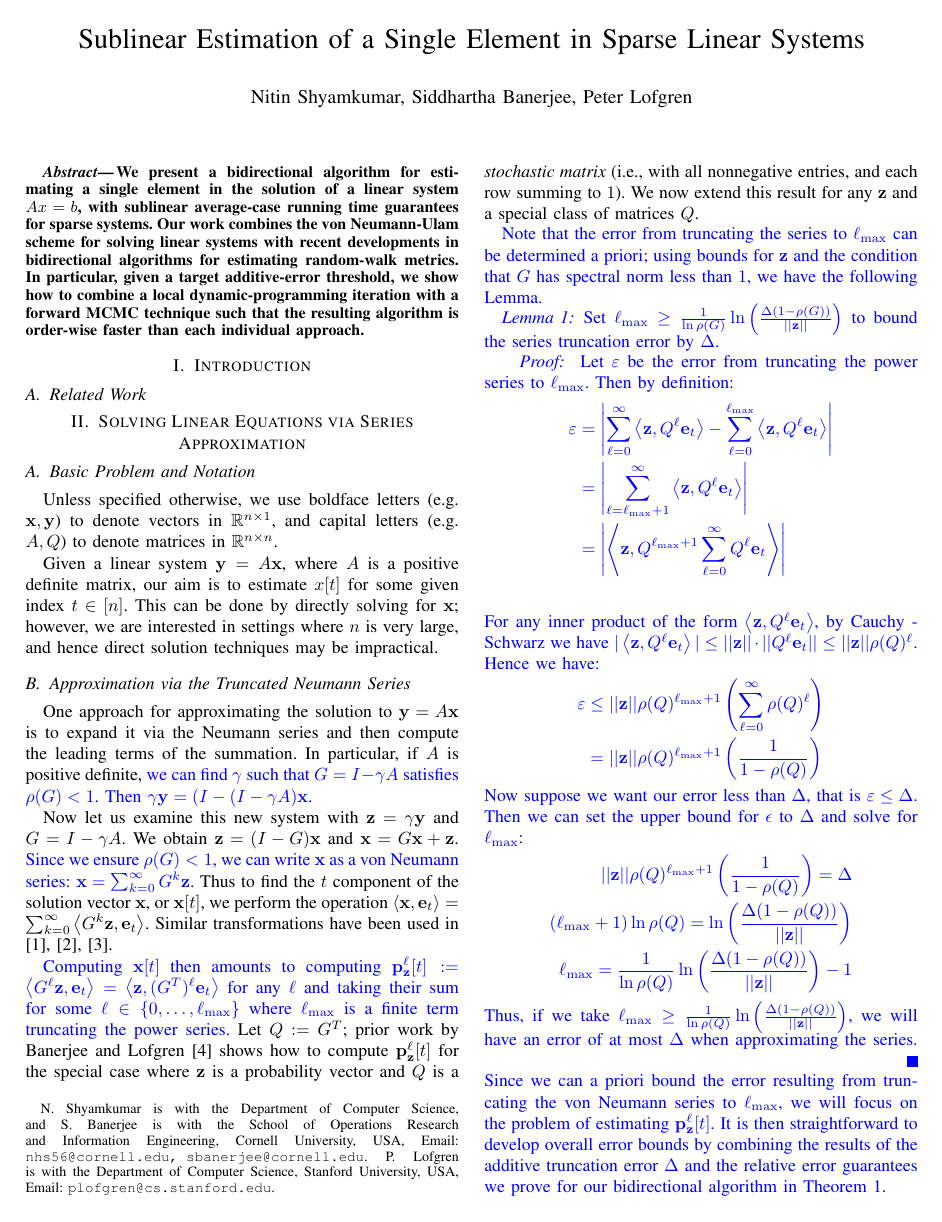
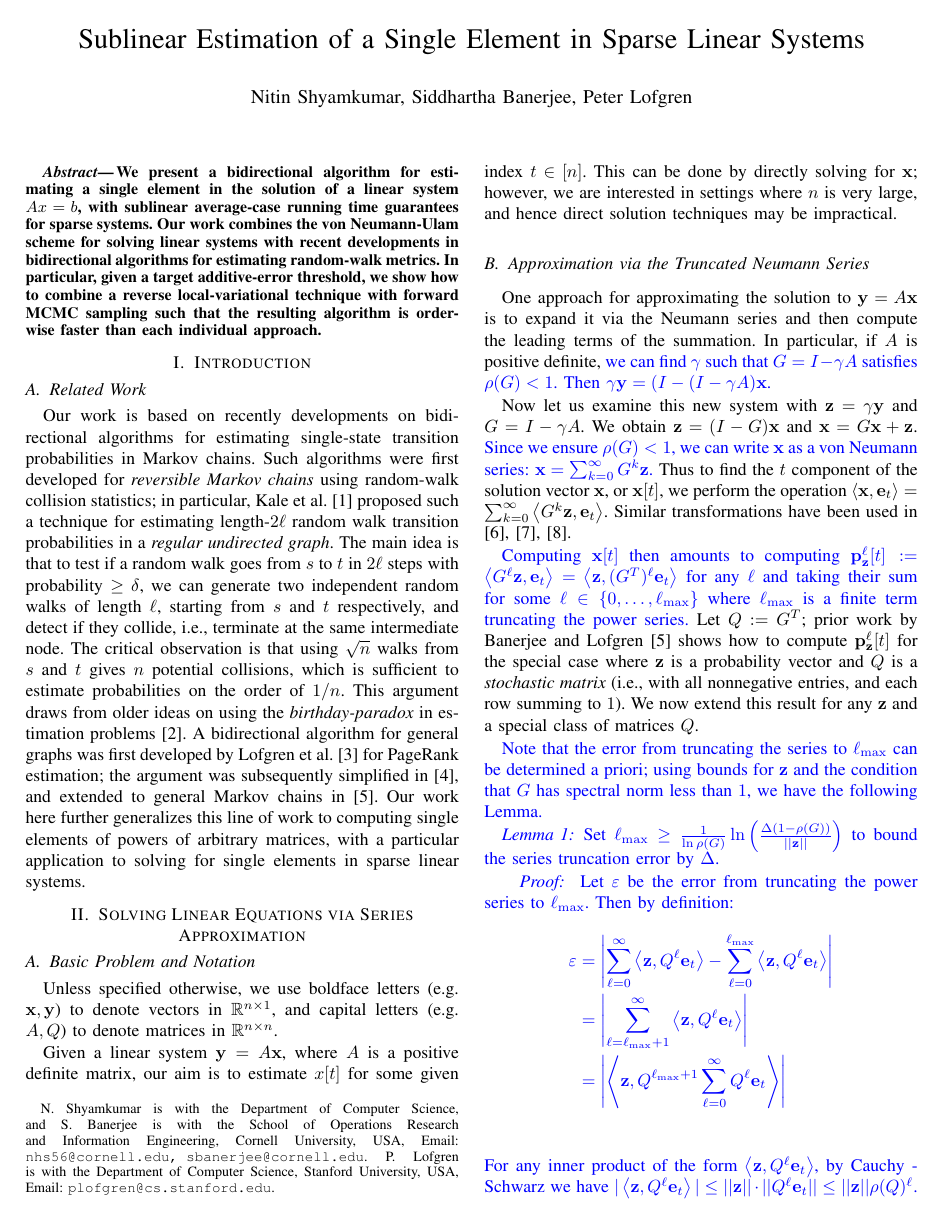
Before and after one commit to SidBanerjee/Fast-Linsolve, a LaTeX paper (main.tex, which reads introduction.tex): page 1 of 6. Compiled offline with pdfLaTeX.

Commit message:
started related work

```diff
--- a/introduction.tex
+++ b/introduction.tex
@@ -2,6 +2,15 @@
 
 
 \subsection{Related Work}
+
+Our work is based on recently developments on bidirectional algorithms for estimating single-state transition probabilities in Markov chains.
+Such algorithms were first developed for \emph{reversible Markov chains} using random-walk collision statistics; in particular, Kale et al.~\cite{Kale2008} proposed such a technique for estimating length-$2\ell$ random walk transition probabilities in a \emph{regular undirected graph}.
+The main idea is that to test if a random walk goes from $s$ to $t$ in $2\ell$ steps with probability $\geq\delta$, we can generate two independent random walks of length $\ell$, starting from $s$ and $t$ respectively, and detect if they collide, i.e., terminate at the same intermediate node.
+The critical observation is that using $\sqrt{n}$ walks from $s$ and $t$ gives $n$ potential collisions, which is sufficient to estimate probabilities on the order of $1/n$.
+This argument draws from older ideas on using the \emph{birthday-paradox} in estimation problems~\cite{Motwani2007}.
+A bidirectional algorithm for general graphs was first developed by Lofgren et al.~\cite{Lofgren2014} for PageRank estimation; the argument was subsequently simplified in \cite{lofgren2016personalized}, and extended to general Markov chains in \cite{banerjee2015fast}.
+Our work here further generalizes this line of work to computing single elements of powers of arbitrary matrices, with a particular application to solving for single elements in sparse linear systems.
+
 
 
 \section{Solving Linear Equations via Series Approximation}
--- a/main.tex
+++ b/main.tex
@@ -115,8 +115,7 @@
 We present a bidirectional algorithm for estimating a single element in the solution of a linear system $Ax=b$, with sublinear average-case running time guarantees for sparse systems.
 Our work combines the von Neumann-Ulam scheme for solving linear systems with recent developments in bidirectional
 algorithms for estimating random-walk metrics.
-In particular, given a target additive-error threshold, we show how to combine a local dynamic-programming iteration with a forward MCMC technique such that the resulting algorithm is order-wise faster than each individual
-approach.
+In particular, given a target additive-error threshold, we show how to combine a reverse local-variational technique with forward MCMC sampling such that the resulting algorithm is order-wise faster than each individual approach.
 \end{abstract}
 
 \input{introduction.tex}
```
Also changed, not shown: FastLinsolve_Refs.bib (+11 -0 lines), algorithm.tex (+4 -4 lines), main.pdf, 1 other file.
